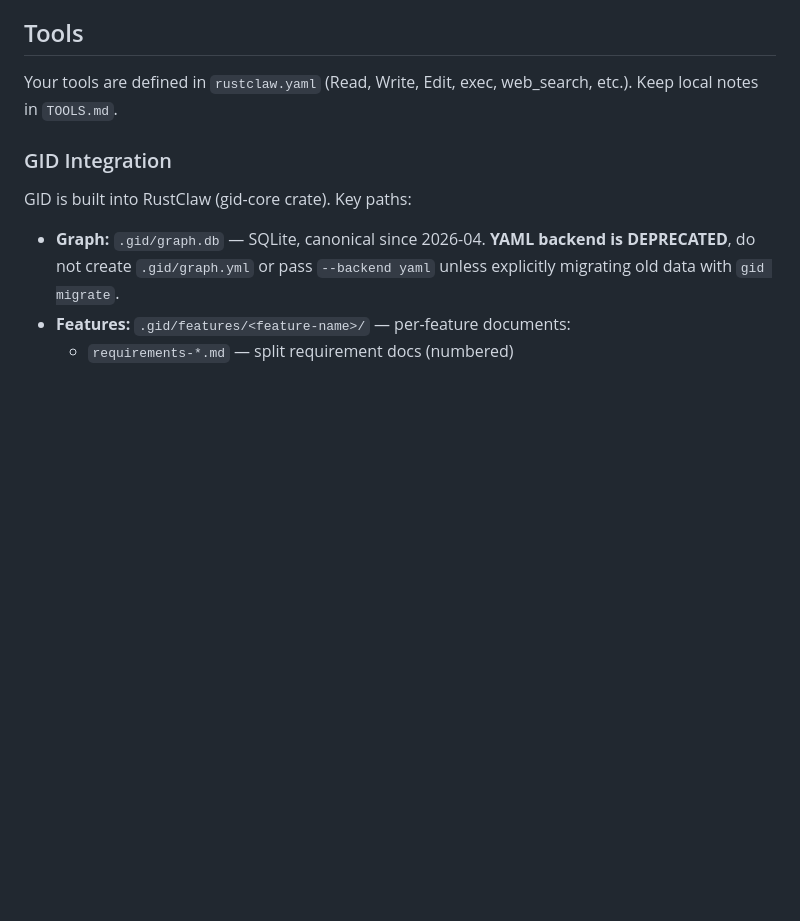
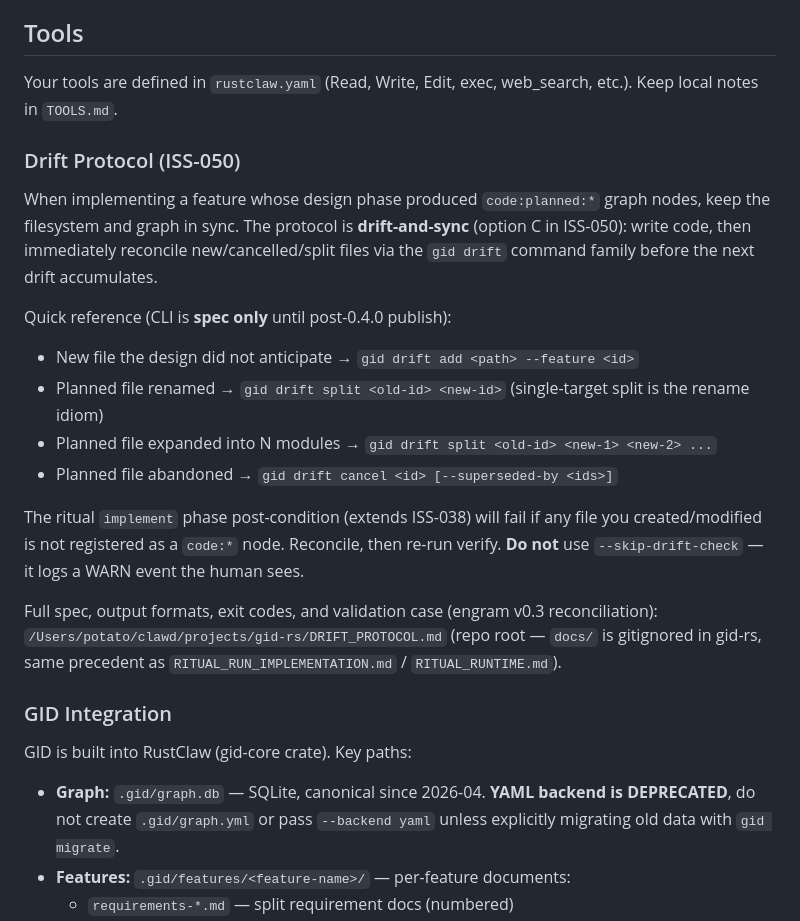
Before and after one commit to tonitangpotato/rustclaw, a Markdown page: AGENTS.md, the part around the change. Rendered like a GitHub page; blank space fills up the shorter version.

Commit message:
docs: ISS-050 link AGENTS.md to drift protocol spec
Adds a short "Drift Protocol (ISS-050)" section pointing at gid-rs
DRIFT_PROTOCOL.md. Lists the four agent-facing actions (drift add / cancel /
split / single-target split as rename) and warns against --skip-drift-check.

CLI is spec only until post-0.4.0 publish; this just makes the protocol
discoverable from where the agent actually reads instructions.

```diff
--- a/AGENTS.md
+++ b/AGENTS.md
@@ -218,6 +218,28 @@ Don't silently disappear into a 5-minute tool loop. The user should never wonder
 
 Your tools are defined in `rustclaw.yaml` (Read, Write, Edit, exec, web_search, etc.). Keep local notes in `TOOLS.md`.
 
+### Drift Protocol (ISS-050)
+
+When implementing a feature whose design phase produced `code:planned:*` graph nodes,
+keep the filesystem and graph in sync. The protocol is **drift-and-sync** (option C in
+ISS-050): write code, then immediately reconcile new/cancelled/split files via the
+`gid drift` command family before the next drift accumulates.
+
+Quick reference (CLI is **spec only** until post-0.4.0 publish):
+- New file the design did not anticipate → `gid drift add <path> --feature <id>`
+- Planned file renamed → `gid drift split <old-id> <new-id>` (single-target split is the rename idiom)
+- Planned file expanded into N modules → `gid drift split <old-id> <new-1> <new-2> ...`
+- Planned file abandoned → `gid drift cancel <id> [--superseded-by <ids>]`
+
+The ritual `implement` phase post-condition (extends ISS-038) will fail if any file you
+created/modified is not registered as a `code:*` node. Reconcile, then re-run verify.
+**Do not** use `--skip-drift-check` — it logs a WARN event the human sees.
+
+Full spec, output formats, exit codes, and validation case (engram v0.3 reconciliation):
+`/Users/potato/clawd/projects/gid-rs/DRIFT_PROTOCOL.md` (repo root — `docs/` is
+gitignored in gid-rs, same precedent as `RITUAL_RUN_IMPLEMENTATION.md` /
+`RITUAL_RUNTIME.md`).
+
 ### GID Integration
 GID is built into RustClaw (gid-core crate). Key paths:
 - **Graph:** `.gid/graph.db` — SQLite, canonical since 2026-04. **YAML backend is DEPRECATED**, do not create `.gid/graph.yml` or pass `--backend yaml` unless explicitly migrating old data with `gid migrate`.
```
